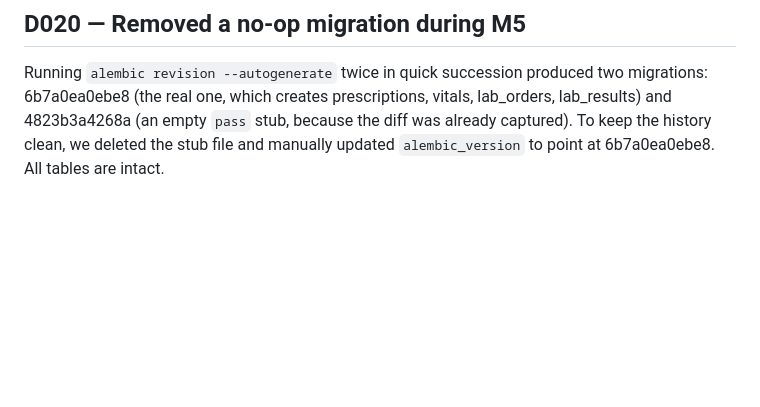
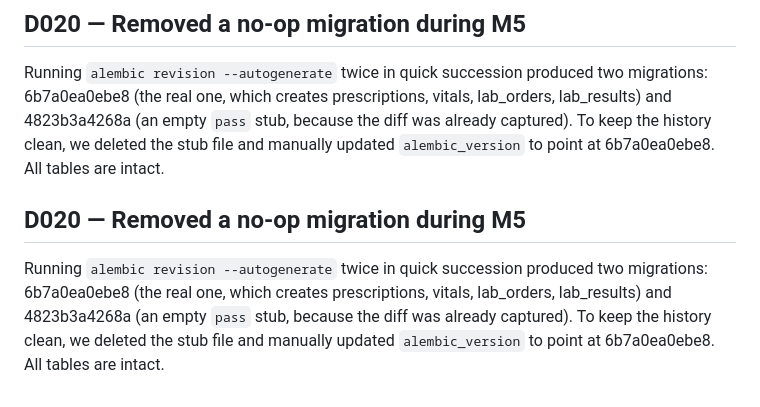
Before and after one commit to syumgebre1/bersabeh, a Markdown page: DECISIONS.md, the part around the change. GitHub-like rendering; blank space fills up the shorter version.

Commit message:
docs(m5): add D020 — removed a no-op migration
- Deleted the empty 4823b3a4268a stub migration
- Manually updated alembic_version to point at 6b7a0ea0ebe8
- All tables intact

```diff
--- a/DECISIONS.md
+++ b/DECISIONS.md
@@ -90,3 +90,11 @@ lab_orders, lab_results) and 4823b3a4268a (an empty `pass` stub, because the
 diff was already captured). To keep the history clean, we deleted the stub
 file and manually updated `alembic_version` to point at 6b7a0ea0ebe8.
 All tables are intact.
+
+## D020 — Removed a no-op migration during M5
+Running `alembic revision --autogenerate` twice in quick succession produced
+two migrations: 6b7a0ea0ebe8 (the real one, which creates prescriptions, vitals,
+lab_orders, lab_results) and 4823b3a4268a (an empty `pass` stub, because the
+diff was already captured). To keep the history clean, we deleted the stub
+file and manually updated `alembic_version` to point at 6b7a0ea0ebe8.
+All tables are intact.
```
